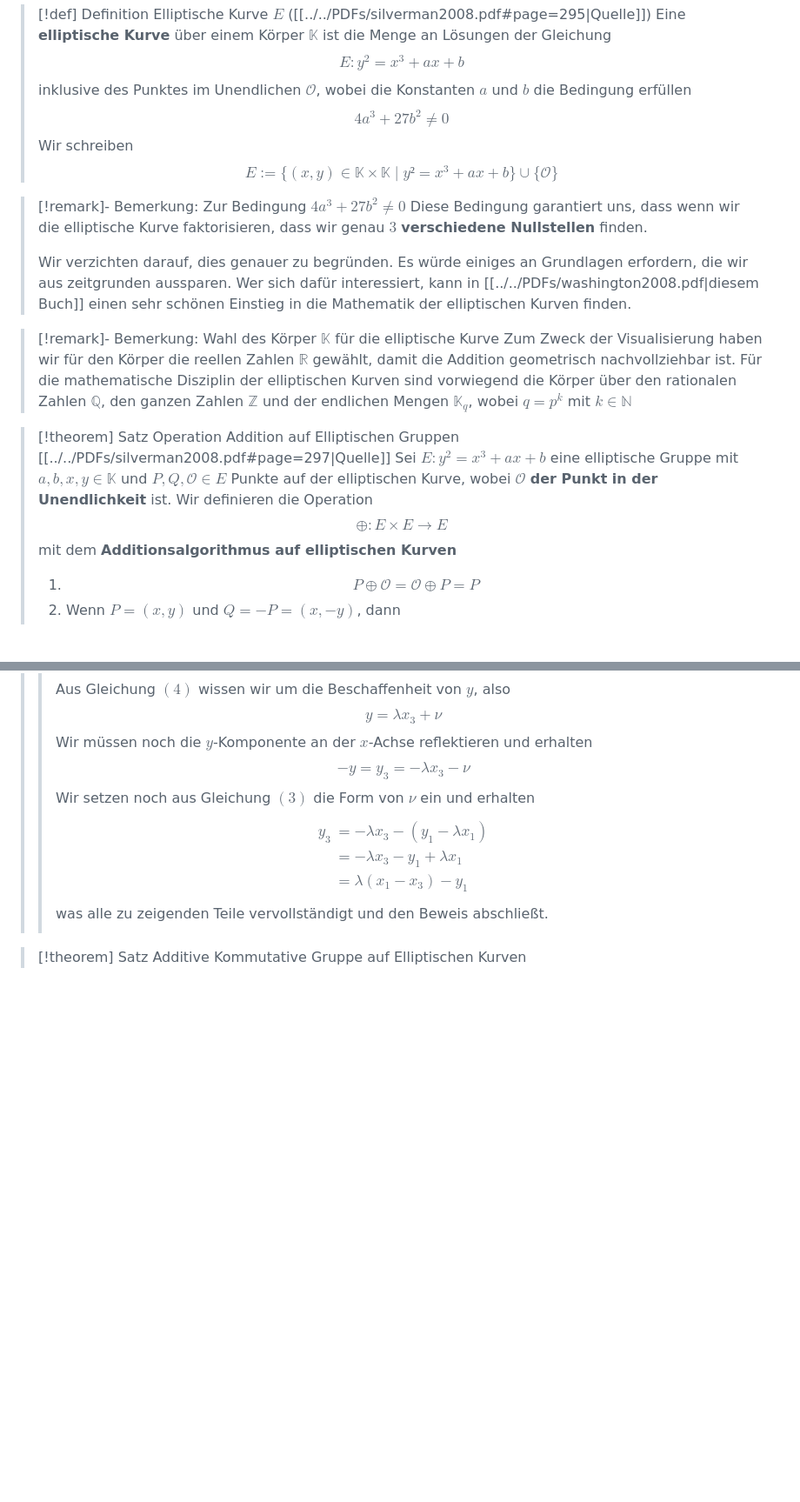
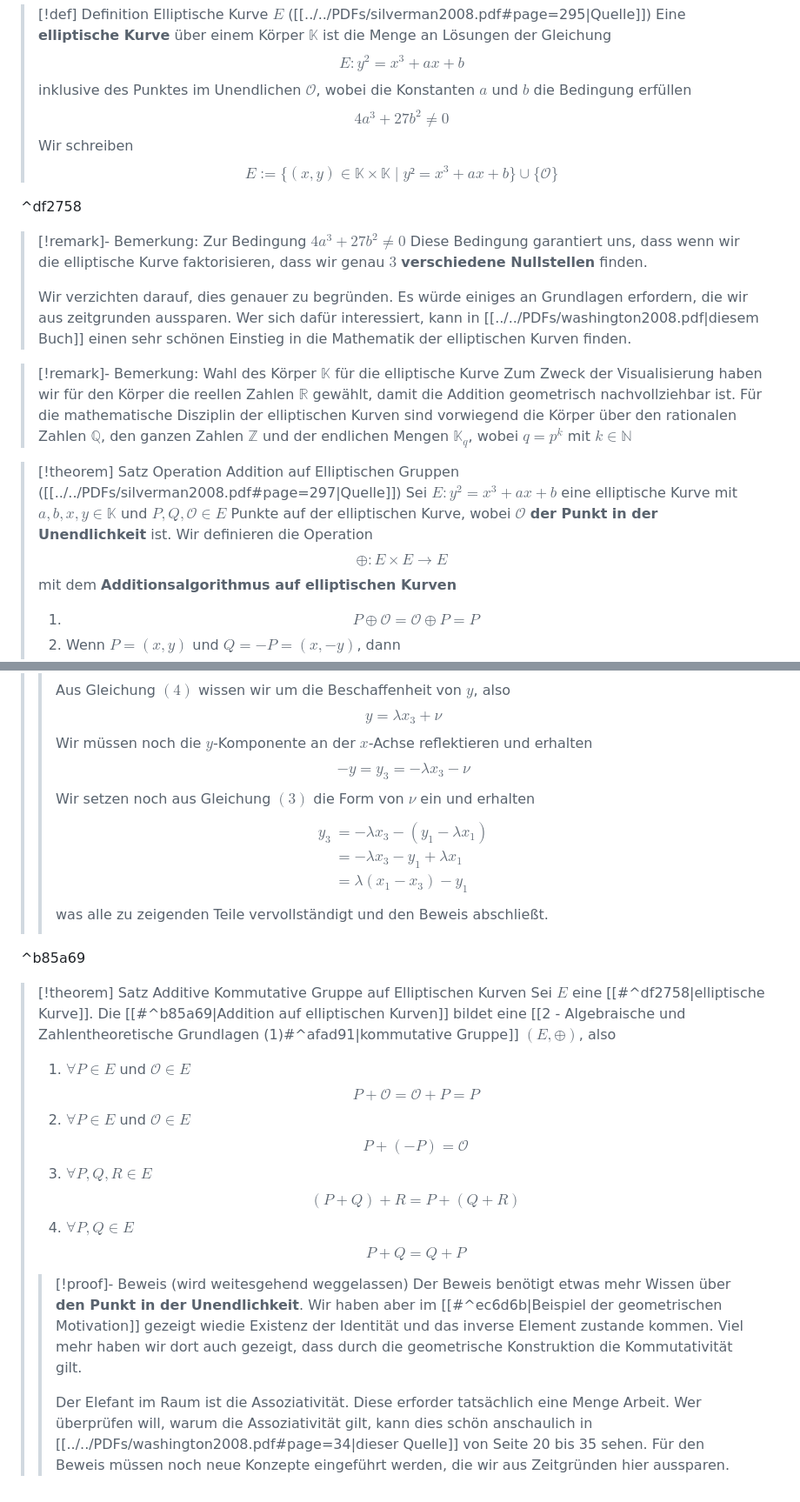
Before and after one commit to lvlanson/phd_notes, a Markdown page: Lehre/Kryptologie/12 - Elliptische Kurven.md, 2 parts joined by grey strips. Shown: that part at 87% size. GitHub-like rendering; blank space fills up the shorter version.

Commit message:
Crypto Lectures continued

```diff
--- a/Lehre/Kryptologie/12 - Elliptische Kurven.md
+++ b/Lehre/Kryptologie/12 - Elliptische Kurven.md
@@ -140,6 +142,8 @@
 > Wir schreiben
 > $$E := \{ (x,y) \in \mathbb{K} \times \mathbb{K} \mid y² = x^3 +ax+b \} \cup \{ \mathcal{O} \}$$
 
+^df2758
+
 >[!remark]- Bemerkung: Zur Bedingung $4a^3+27b^2 \neq 0$
 >Diese Bedingung garantiert uns, dass wenn wir die elliptische Kurve faktorisieren, dass wir genau $3$ **verschiedene Nullstellen** finden.
 >
@@ -148,8 +152,8 @@
 >[!remark]- Bemerkung: Wahl des Körper $\mathbb{K}$ für die elliptische Kurve
 >Zum Zweck der Visualisierung haben wir für den Körper die reellen Zahlen $\mathbb{R}$ gewählt, damit die Addition geometrisch nachvollziehbar ist. Für die mathematische Disziplin der elliptischen Kurven sind vorwiegend die Körper über den rationalen Zahlen $\mathbb{Q}$, den ganzen Zahlen $\mathbb{Z}$ und der endlichen Mengen $\mathbb{K}_{q}$, wobei $q = p^k$ mit $k\in \mathbb{N}$
 
->[!theorem] Satz Operation Addition auf Elliptischen Gruppen [[../../PDFs/silverman2008.pdf#page=297|Quelle]]
->Sei $E: y^2 = x^3+ax+b$ eine elliptische Gruppe mit $a,b,x,y \in \mathbb{K}$ und $P,Q,\mathcal{O} \in E$ Punkte auf der elliptischen Kurve, wobei $\mathcal{O}$ **der Punkt in der Unendlichkeit** ist. Wir definieren die Operation $$\oplus: E \times E \to E$$
+>[!theorem] Satz Operation Addition auf Elliptischen Gruppen ([[../../PDFs/silverman2008.pdf#page=297|Quelle]])
+>Sei $E: y^2 = x^3+ax+b$ eine elliptische Kurve mit $a,b,x,y \in \mathbb{K}$ und $P,Q,\mathcal{O} \in E$ Punkte auf der elliptischen Kurve, wobei $\mathcal{O}$ **der Punkt in der Unendlichkeit** ist. Wir definieren die Operation $$\oplus: E \times E \to E$$
 >mit dem **Additionsalgorithmus auf elliptischen Kurven**
 >1. $$P \oplus \mathcal{O}=\mathcal{O} \oplus P = P$$
 >2. Wenn $P=(x,y)$ und $Q=-P=(x,-y)$, dann $$P \oplus (-P) = \mathcal{O}$$
@@ -216,4 +220,18 @@
 >>was alle zu zeigenden Teile vervollständigt und den Beweis abschließt.
 >>$$\tag*{$\square$}$$
 
+^b85a69
+
 >[!theorem] Satz Additive Kommutative Gruppe auf Elliptischen Kurven
+> Sei $E$ eine [[#^df2758|elliptische Kurve]]. Die [[#^b85a69|Addition auf elliptischen Kurven]] bildet eine [[2 - Algebraische und Zahlentheoretische Grundlagen (1)#^afad91|kommutative Gruppe]] $(E, \oplus)$, also
+> 1. $\forall P \in E$ und $\mathcal{O} \in E$ $$P+\mathcal{O} = \mathcal{O}+P = P \tag{Existenz der Identität}$$
+> 2. $\forall P \in E$ und $\mathcal{O} \in E$ $$P + (-P)=\mathcal{O} \tag{Existenz Inverses Element}$$
+> 3. $\forall P,Q,R \in E$ $$(P+Q)+R = P + (Q + R) \tag{Assoziativität}$$
+> 4. $\forall P,Q \in E$ $$P+Q = Q + P \tag{Kommutatitivität}$$
+>
+>>[!proof]- Beweis (wird weitesgehend weggelassen)
+>>Der Beweis benötigt etwas mehr Wissen über **den Punkt in der Unendlichkeit**. Wir haben aber im [[#^ec6d6b|Beispiel der geometrischen Motivation]] gezeigt wiedie Existenz der Identität und das inverse Element zustande kommen. Viel mehr haben wir dort auch gezeigt, dass durch die geometrische Konstruktion die Kommutativität gilt.
+>>
+>>Der Elefant im Raum ist die Assoziativität. Diese erforder tatsächlich eine Menge Arbeit. Wer überprüfen will, warum die Assoziativität gilt, kann dies schön anschaulich in [[../../PDFs/washington2008.pdf#page=34|dieser Quelle]] von Seite 20 bis 35 sehen. Für den Beweis müssen noch neue Konzepte eingeführt werden, die wir aus Zeitgründen hier aussparen.
+>
+>
```
Also changed, not shown: other parts of Lehre/Kryptologie/12 - Elliptische Kurven.md (+3 -1 lines).
